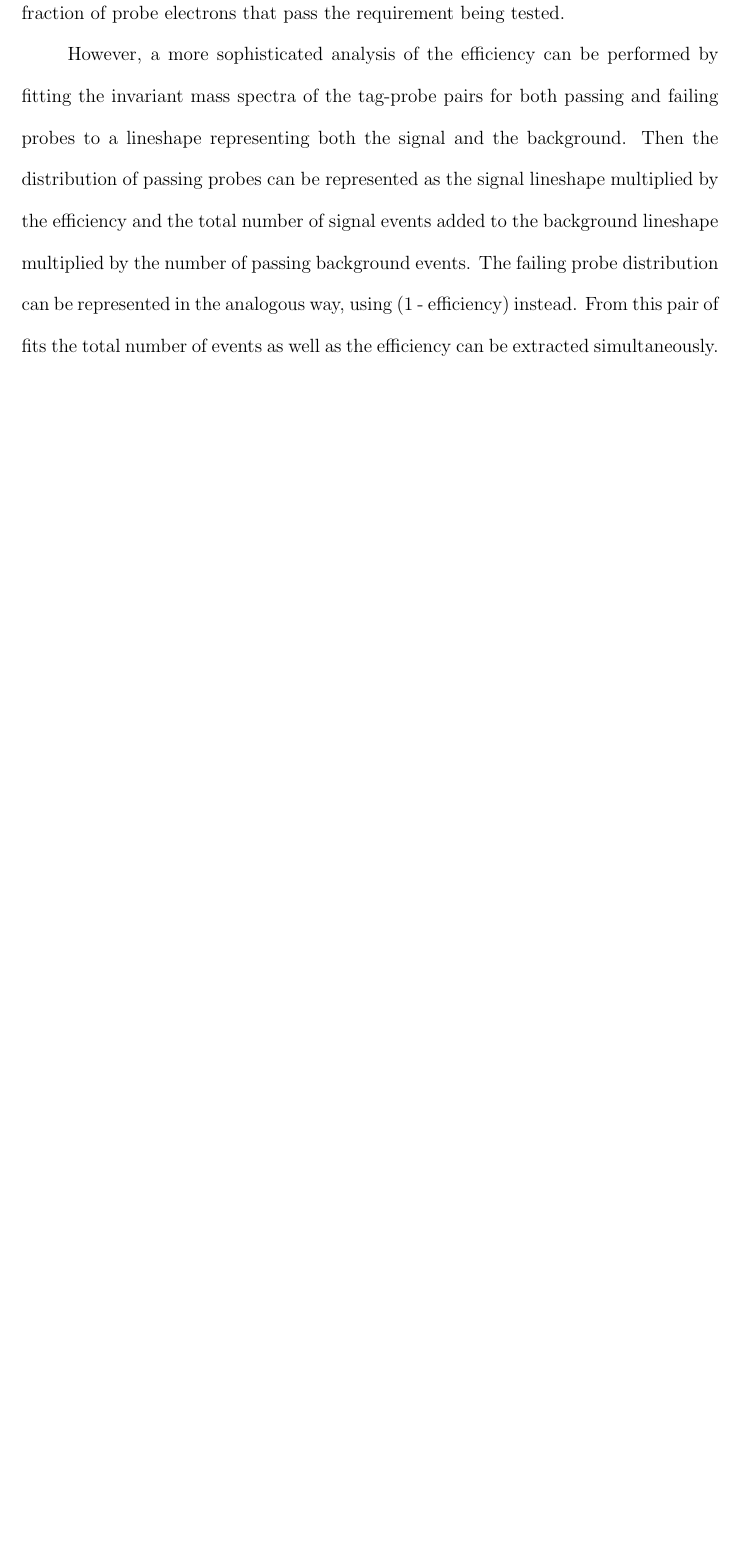
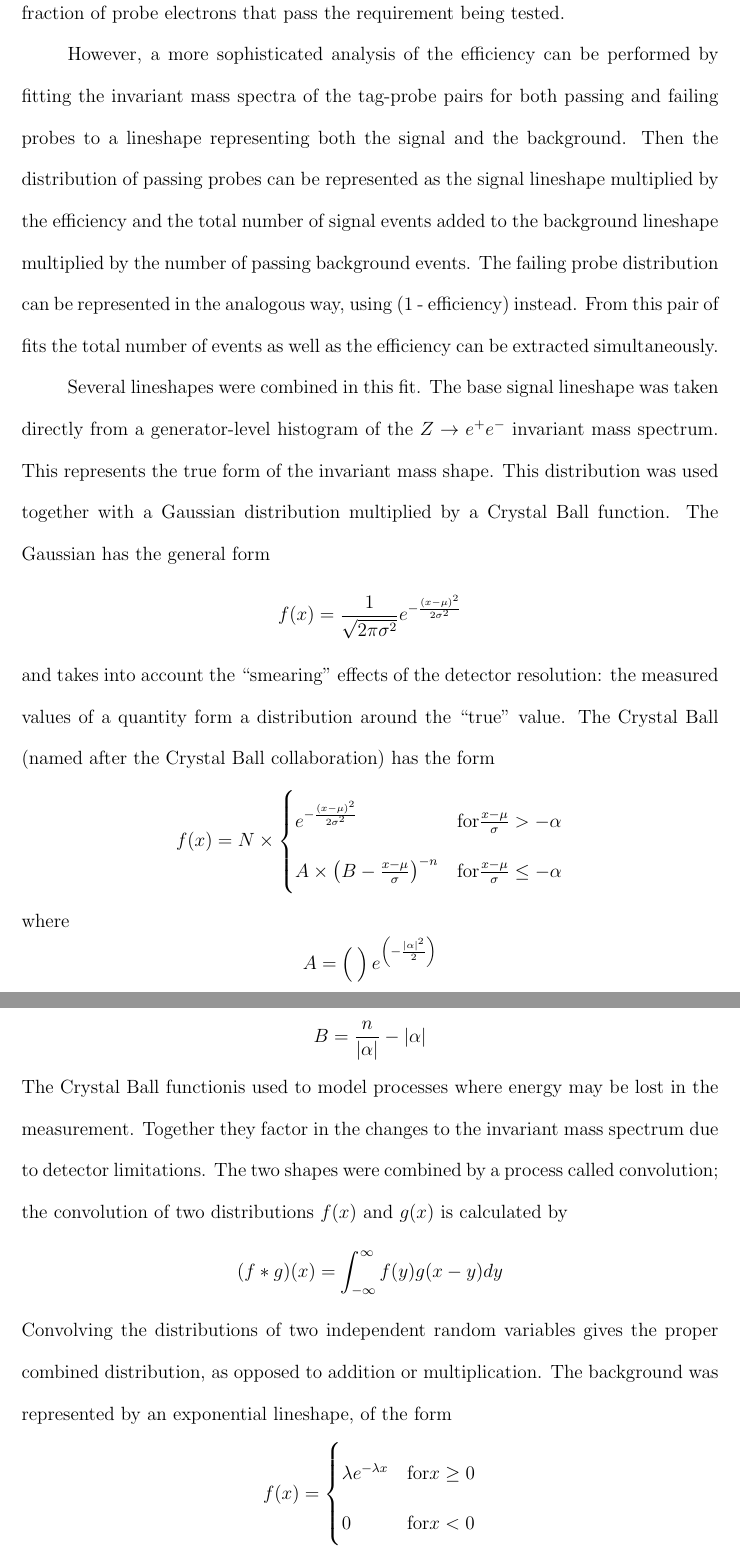
Before and after one commit to jll911/UserCode, a LaTeX thesis (Thesis/Leonard-Thesis.tex, which reads Thesis/eventSelection.tex): part of page 132 of 167 before the commit and two parts of pages 132 and 133 of 169 after it, the two joined at a grey line, cut so that both start at the same text, the shorter picture padded with empty space. Compiled offline with pdfLaTeX.

Commit message:
More updates

```diff
--- a/Thesis/eventSelection.tex
+++ b/Thesis/eventSelection.tex
@@ -1125,3 +1125,51 @@ analogous way, using (1 - efficiency) instead.
 From this pair of fits the total number of events as well as
 the efficiency can be extracted simultaneously.
 
+Several lineshapes were combined in this fit.
+The base signal lineshape was taken directly from a generator-level
+histogram of the \Zee invariant mass spectrum.
+This represents the true form of the invariant mass shape.
+This distribution was used together with a Gaussian distribution
+multiplied by a Crystal Ball function.
+The Gaussian has the general form
+\[
+f(x) = \frac{1}{\sqrt{2\pi\sigma^2}} e^{-\frac{(x-\mu)^2}{2\sigma^2}}
+\]
+and takes into account the ``smearing'' effects
+of the detector resolution:
+the measured values of a quantity form a distribution
+around the ``true'' value.
+The Crystal Ball (named after the Crystal Ball collaboration) has the form
+\[
+f(x) = N \times
+\begin{cases}
+e^{-\frac{(x-\mu)^2}{2\sigma^2}} & \text{for} \frac{x-\mu}{\sigma} > -\alpha \\
+A \times \left(B - \frac{x-\mu}{\sigma} \right)^{-n} & \text{for} \frac{x-\mu}{\sigma} \leq -\alpha
+\end{cases}
+\]
+where
+\[
+A = \left( \frac{}{} \right) e^{\left( -\frac{|\alpha|^2}{2} \right)}
+\]
+\[
+B = \frac{n}{|\alpha|} - |\alpha|
+\]
+The Crystal Ball functionis used to model processes where energy may be lost
+in the measurement.
+Together they factor in the changes to the invariant mass
+spectrum due to detector limitations.
+The two shapes were combined by a process called convolution;
+the convolution of two distributions $f(x)$ and $g(x)$ is calculated by
+\[
+(f * g)(x) = \int_{-\infty}^{\infty} f(y) g(x - y) dy
+\]
+Convolving the distributions of two independent random variables
+gives the proper combined distribution,
+as opposed to addition or multiplication.
+The background was represented by an exponential lineshape, of the form
+\[
+f(x) =
+\begin{cases}
+\lambda e^{-\lambda x} & \text{for} x \geq 0 \\
+0 & \text{for} x < 0
+\end{cases}
```
Also changed, not shown: Thesis/analysisMethod.tex (+2 -2 lines), Thesis/Figures/GsfToIso-barrel-all-nolabel-13Jul11.png (added), Thesis/Figures/GsfToIso-barrel-fail-nolabel-13Jul11.png (added), Thesis/Figures/GsfToIso-barrel-pass-nolabel-13Jul11.png (added), Thesis/Leonard-Thesis.pdf, Thesis/eventSelection.tex (35 more changed lines).
